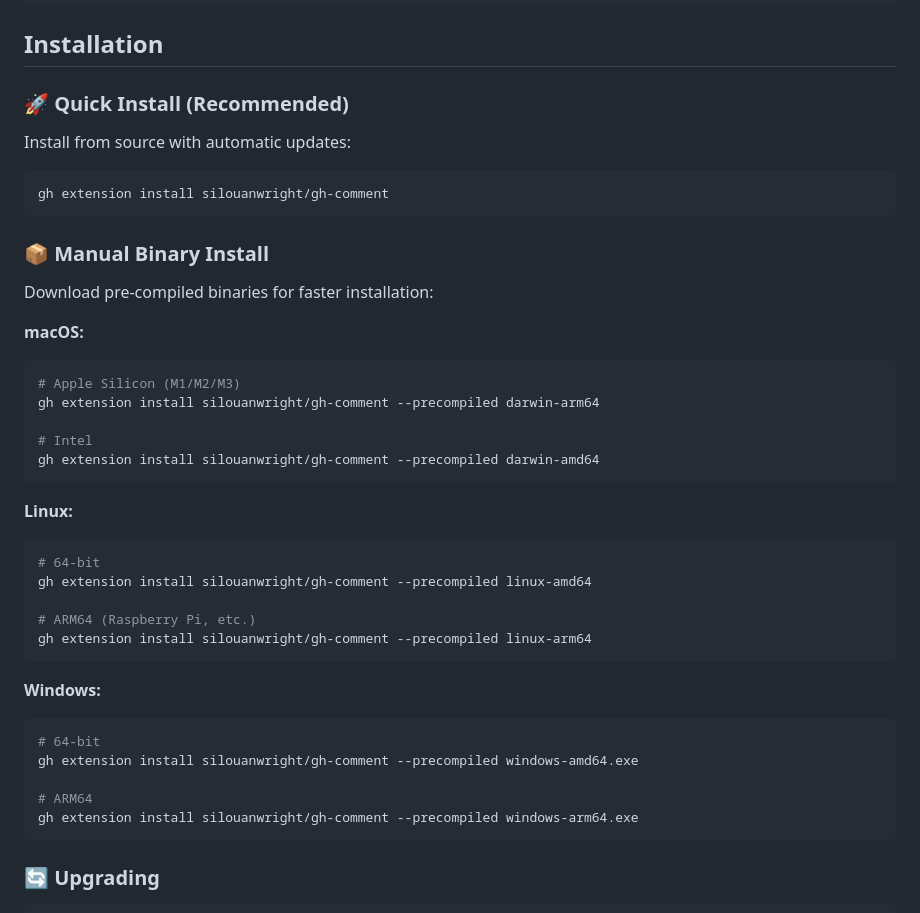
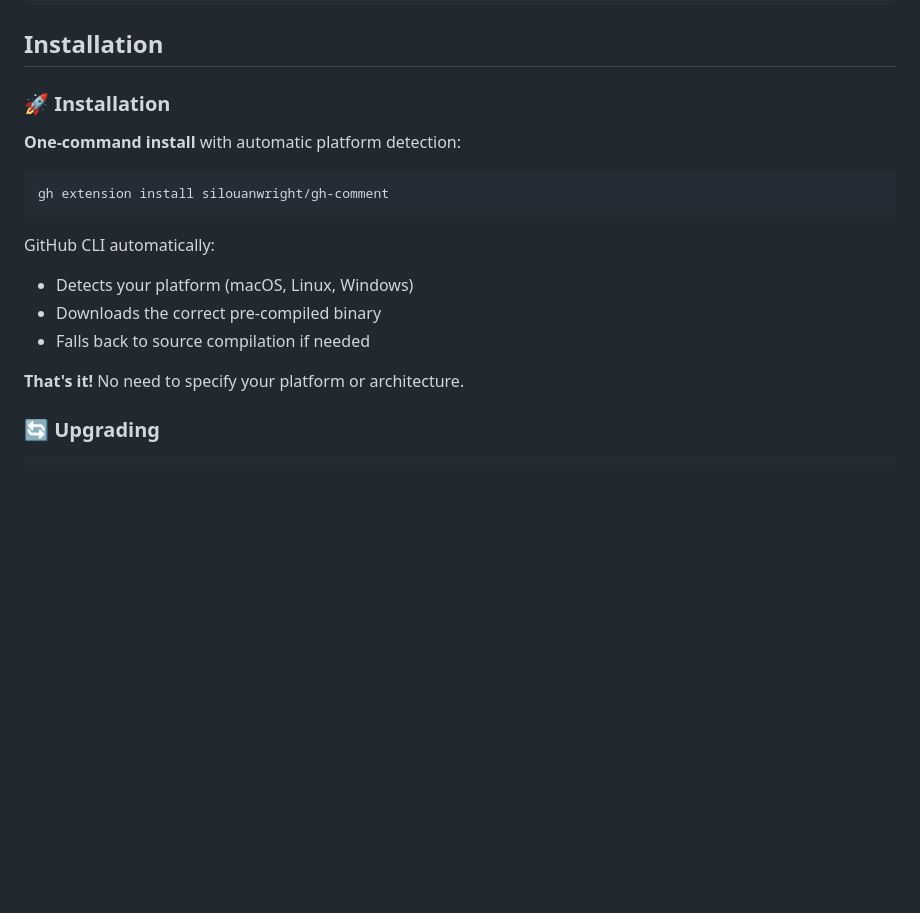
Before and after one commit to silouanwright/gh-comment, a Markdown page: README.md, the part around the change. GitHub-like rendering; blank space fills up the shorter version.

Commit message:
docs: simplify installation to single command with automatic detection
Remove unnecessary --precompiled platform specifications.
GitHub CLI automatically detects platform and downloads correct binary.
Much cleaner user experience with just 'gh extension install'.

````diff
--- a/README.md
+++ b/README.md
@@ -52,43 +52,19 @@ gh auth login
 
 ## Installation
 
-### 🚀 Quick Install (Recommended)
+### 🚀 Installation
 
-Install from source with automatic updates:
+**One-command install** with automatic platform detection:
 ```bash
 gh extension install silouanwright/gh-comment
 ```
 
-### 📦 Manual Binary Install
+GitHub CLI automatically:
+- Detects your platform (macOS, Linux, Windows)
+- Downloads the correct pre-compiled binary
+- Falls back to source compilation if needed
 
-Download pre-compiled binaries for faster installation:
-
-**macOS:**
-```bash
-# Apple Silicon (M1/M2/M3)
-gh extension install silouanwright/gh-comment --precompiled darwin-arm64
-
-# Intel
-gh extension install silouanwright/gh-comment --precompiled darwin-amd64
-```
-
-**Linux:**
-```bash
-# 64-bit
-gh extension install silouanwright/gh-comment --precompiled linux-amd64
-
-# ARM64 (Raspberry Pi, etc.)
-gh extension install silouanwright/gh-comment --precompiled linux-arm64
-```
-
-**Windows:**
-```bash
-# 64-bit
-gh extension install silouanwright/gh-comment --precompiled windows-amd64.exe
-
-# ARM64
-gh extension install silouanwright/gh-comment --precompiled windows-arm64.exe
-```
+**That's it!** No need to specify your platform or architecture.
 
 ### 🔄 Upgrading
 
````
